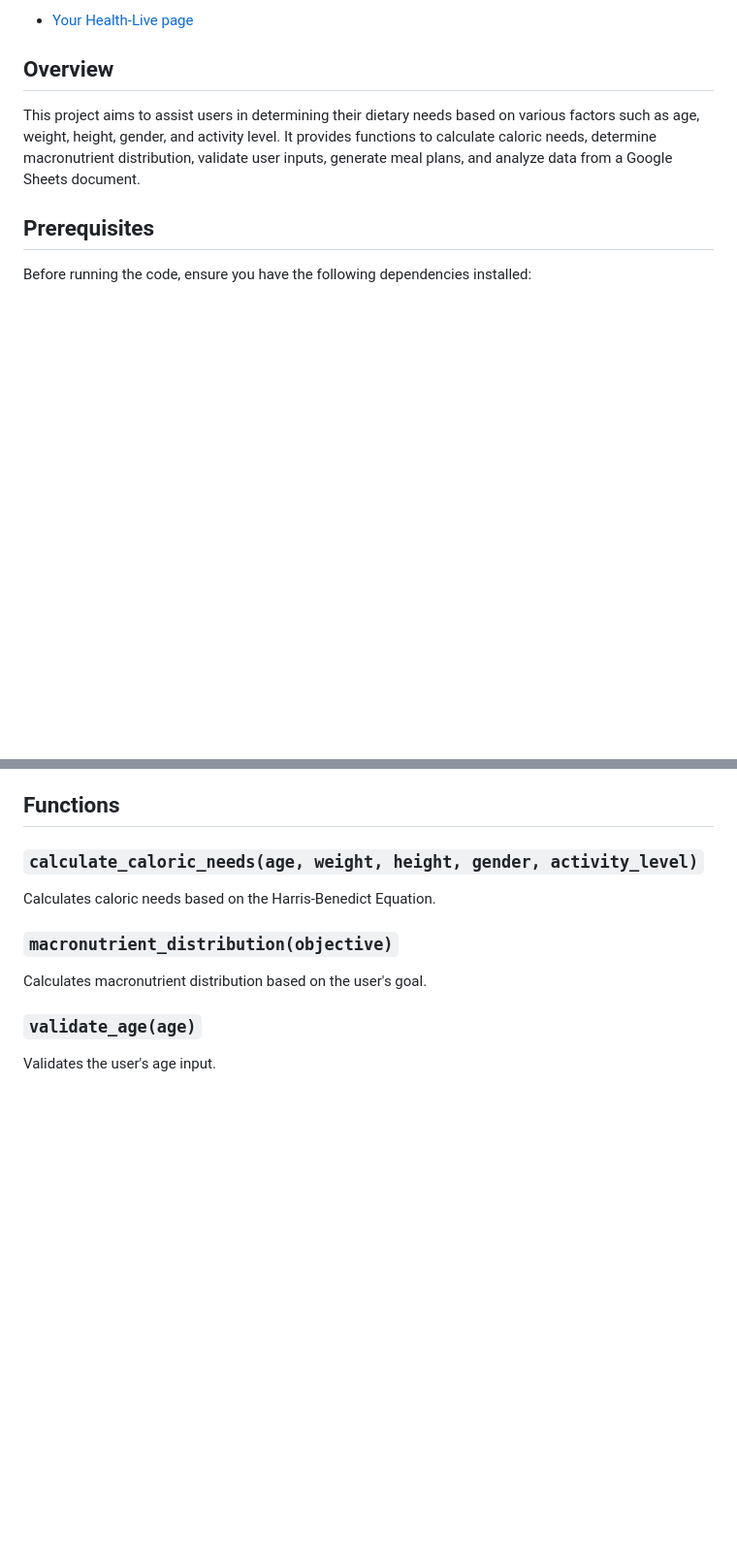
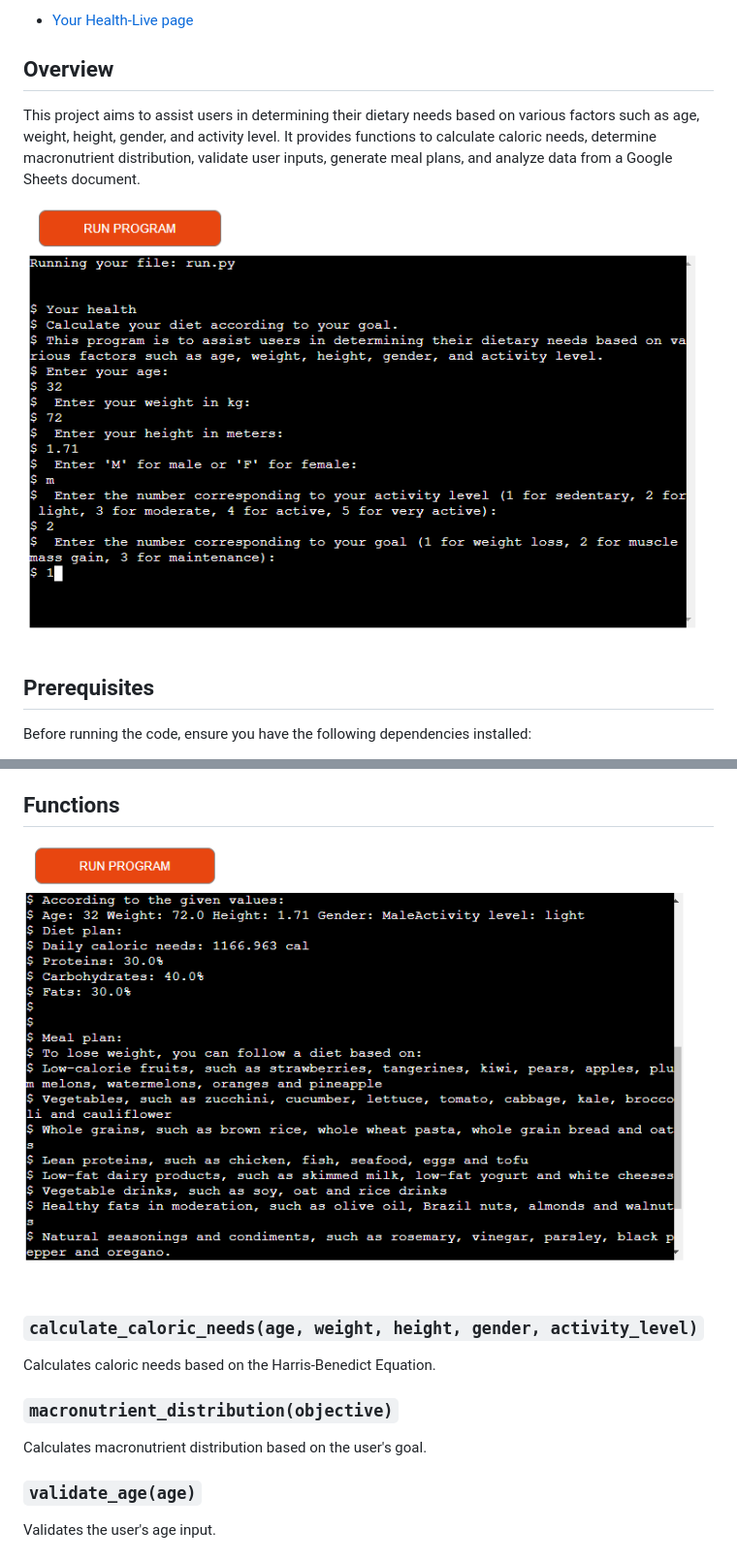
Before and after one commit to Celomarcelo/Your-Health, a Markdown page: README.md, 2 parts joined by grey strips. Shown: that part at 97% size. Rendered like a GitHub page; blank space fills up the shorter version.

Commit message:
updated README.md
put some imagens for inputs, functions and spreadsheet

```diff
--- a/README.md
+++ b/README.md
@@ -7,6 +7,8 @@ Calculate your diet according to your goal.
 ## Overview
 
 This project aims to assist users in determining their dietary needs based on various factors such as age, weight, height, gender, and activity level. It provides functions to calculate caloric needs, determine macronutrient distribution, validate user inputs, generate meal plans, and analyze data from a Google Sheets document.
+
+![INPUTS](./static/images/inputsscreen.png)
 
 ## Prerequisites
 
@@ -26,6 +28,8 @@ You also need to set up authentication with Google Sheets API and provide the ne
 3. The script will calculate your daily caloric needs, display macronutrient distribution, suggest a meal plan based on your goal, and provide insights based on data analysis.
 
 ## Functions
+
+![FUNCTIONS](./static/images/inputsscreen2.png)
 
 ### `calculate_caloric_needs(age, weight, height, gender, activity_level)`
 
```
Also changed, not shown: other parts of README.md (+2 -0 lines).
